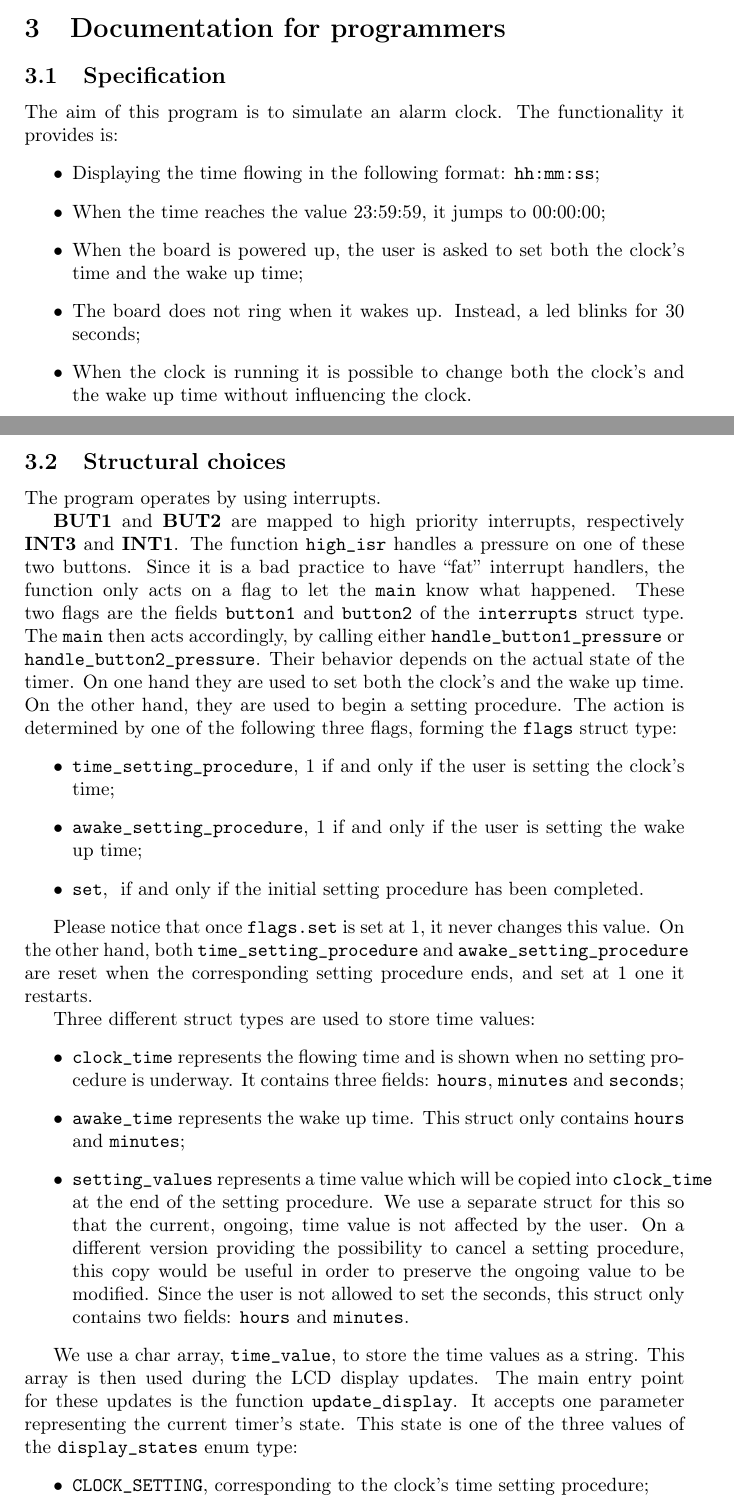
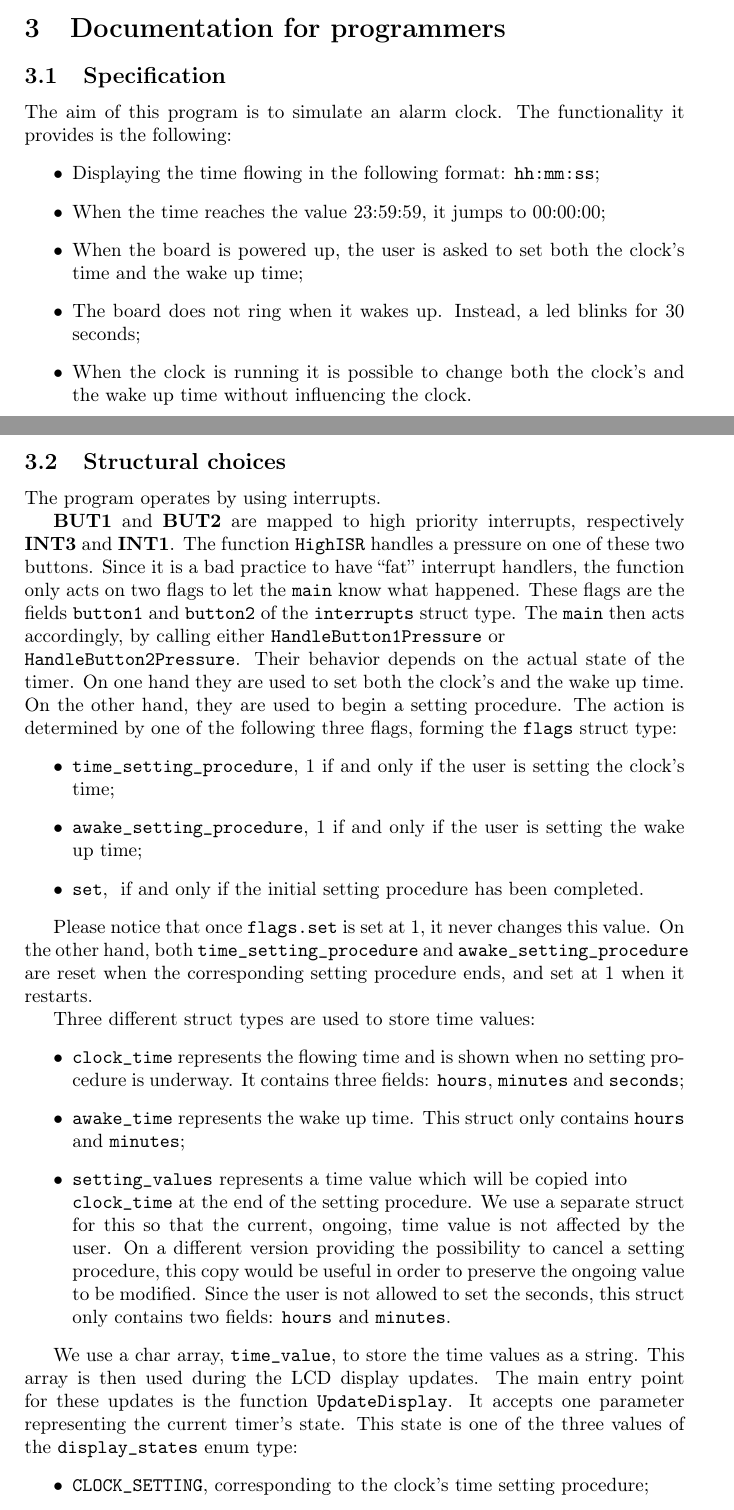
Before and after one commit to mdipirro/sortes-timer, a LaTeX document (report/report.tex, which reads report/sections/programmerDocumentation.tex): two parts of pages 2 and 3 of 4, joined at a grey line, cut so that both start at the same text. Compiled offline with pdfLaTeX.

```diff
--- a/report/sections/programmerDocumentation.tex
+++ b/report/sections/programmerDocumentation.tex
@@ -1,6 +1,6 @@
 \section{Documentation for programmers}
 \subsection{Specification}
-The aim of this program is to simulate an alarm clock. The functionality it provides is:
+The aim of this program is to simulate an alarm clock. The functionality it provides is the following:
 \begin{itemize}
 	\item Displaying the time flowing in the following format: \texttt{hh:mm:ss};
 	\item When the time reaches the value 23:59:59, it jumps to 00:00:00;
@@ -12,23 +12,23 @@
 \subsection{Structural choices}
 The program operates by using interrupts.
 
-\textbf{BUT1} and \textbf{BUT2} are mapped to high priority interrupts, respectively \textbf{INT3} and \textbf{INT1}. The function \texttt{high\_isr} handles a pressure on one of these two buttons. Since it is a bad practice to have ``fat'' interrupt handlers, the function only acts on a flag to let the \texttt{main} know what happened. These two flags are the fields \texttt{button1} and \texttt{button2} of the \texttt{interrupts} struct type. The \texttt{main} then acts accordingly, by calling either \texttt{handle\_button1\_pressure} or \texttt{handle\_button2\_pressure}. Their behavior depends on the actual state of the timer. On one hand they are used to set both the clock's and the wake up time. On the other hand, they are used to begin a setting procedure. The action is determined by one of the following three flags, forming the \texttt{flags} struct type:
+\textbf{BUT1} and \textbf{BUT2} are mapped to high priority interrupts, respectively \textbf{INT3} and \textbf{INT1}. The function \texttt{HighISR} handles a pressure on one of these two buttons. Since it is a bad practice to have ``fat'' interrupt handlers, the function only acts on two flags to let the \texttt{main} know what happened. These flags are the fields \texttt{button1} and \texttt{button2} of the \texttt{interrupts} struct type. The \texttt{main} then acts accordingly, by calling either \texttt{HandleButton1Pressure} or \\\texttt{HandleButton2Pressure}. Their behavior depends on the actual state of the timer. On one hand they are used to set both the clock's and the wake up time. On the other hand, they are used to begin a setting procedure. The action is determined by one of the following three flags, forming the \texttt{flags} struct type:
 \begin{itemize}
 	\item \texttt{time\_setting\_procedure}, 1 if and only if the user is setting the clock's time;
 	\item \texttt{awake\_setting\_procedure}, 1 if and only if the user is setting the wake up time;
 	\item \texttt{set}, \ if and only if the initial setting procedure has been completed.
 \end{itemize}
 
-Please notice that once \texttt{flags.set} is set at 1, it never changes this value. On the other hand, both \texttt{time\_setting\_procedure} and \texttt{awake\_setting\_procedure} are reset when the corresponding setting procedure ends, and set at 1 one it restarts.
+Please notice that once \texttt{flags.set} is set at 1, it never changes this value. On the other hand, both \texttt{time\_setting\_procedure} and \texttt{awake\_setting\_procedure} are reset when the corresponding setting procedure ends, and set at 1 when it restarts.
 
 Three different struct types are used to store time values:
 \begin{itemize}
 	\item \texttt{clock\_time} represents the flowing time and is shown when no setting procedure is underway. It contains three fields: \texttt{hours}, \texttt{minutes} and \texttt{seconds};
 	\item \texttt{awake\_time} represents the wake up time. This struct only contains \texttt{hours} and \texttt{minutes};
-	\item \texttt{setting\_values} represents a time value which will be copied into \texttt{clock\_time} at the end of the setting procedure. We use a separate struct for this so that the current, ongoing, time value is not affected by the user. On a different version providing the possibility to cancel a setting procedure, this copy would be useful in order to preserve the ongoing value to be modified. Since the user is not allowed to set the seconds, this struct only contains two fields: \texttt{hours} and \texttt{minutes}.
+	\item \texttt{setting\_values} represents a time value which will be copied into \\\texttt{clock\_time} at the end of the setting procedure. We use a separate struct for this so that the current, ongoing, time value is not affected by the user. On a different version providing the possibility to cancel a setting procedure, this copy would be useful in order to preserve the ongoing value to be modified. Since the user is not allowed to set the seconds, this struct only contains two fields: \texttt{hours} and \texttt{minutes}.
 \end{itemize}
 
-We use a char array, \texttt{time\_value}, to store the time values as a string. This array is then used during the LCD display updates. The main entry point for these updates is the function \texttt{update\_display}. It accepts one parameter representing the current timer's state. This state is one of the three values of the \texttt{display\_states} enum type:
+We use a char array, \texttt{time\_value}, to store the time values as a string. This array is then used during the LCD display updates. The main entry point for these updates is the function \texttt{UpdateDisplay}. It accepts one parameter representing the current timer's state. This state is one of the three values of the \texttt{display\_states} enum type:
 \begin{itemize}
 	\item \texttt{CLOCK\_SETTING}, corresponding to the clock's time setting procedure;
 	\item \texttt{TIMER\_SETTING}, corresponding to the awake time setting procedure;
```
Also changed, not shown: report/sections/programmerDocumentation.tex (9 more changed lines).
